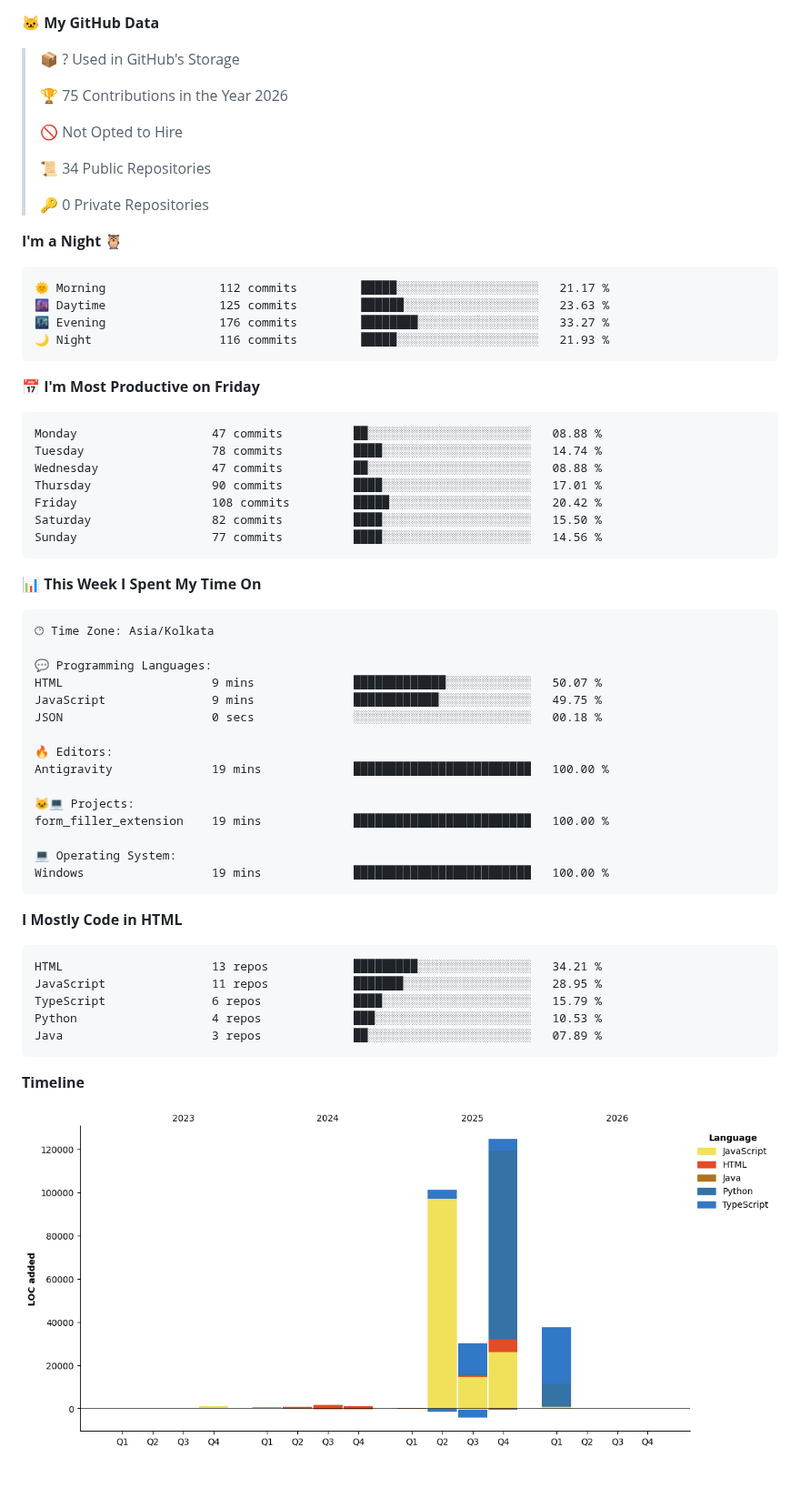
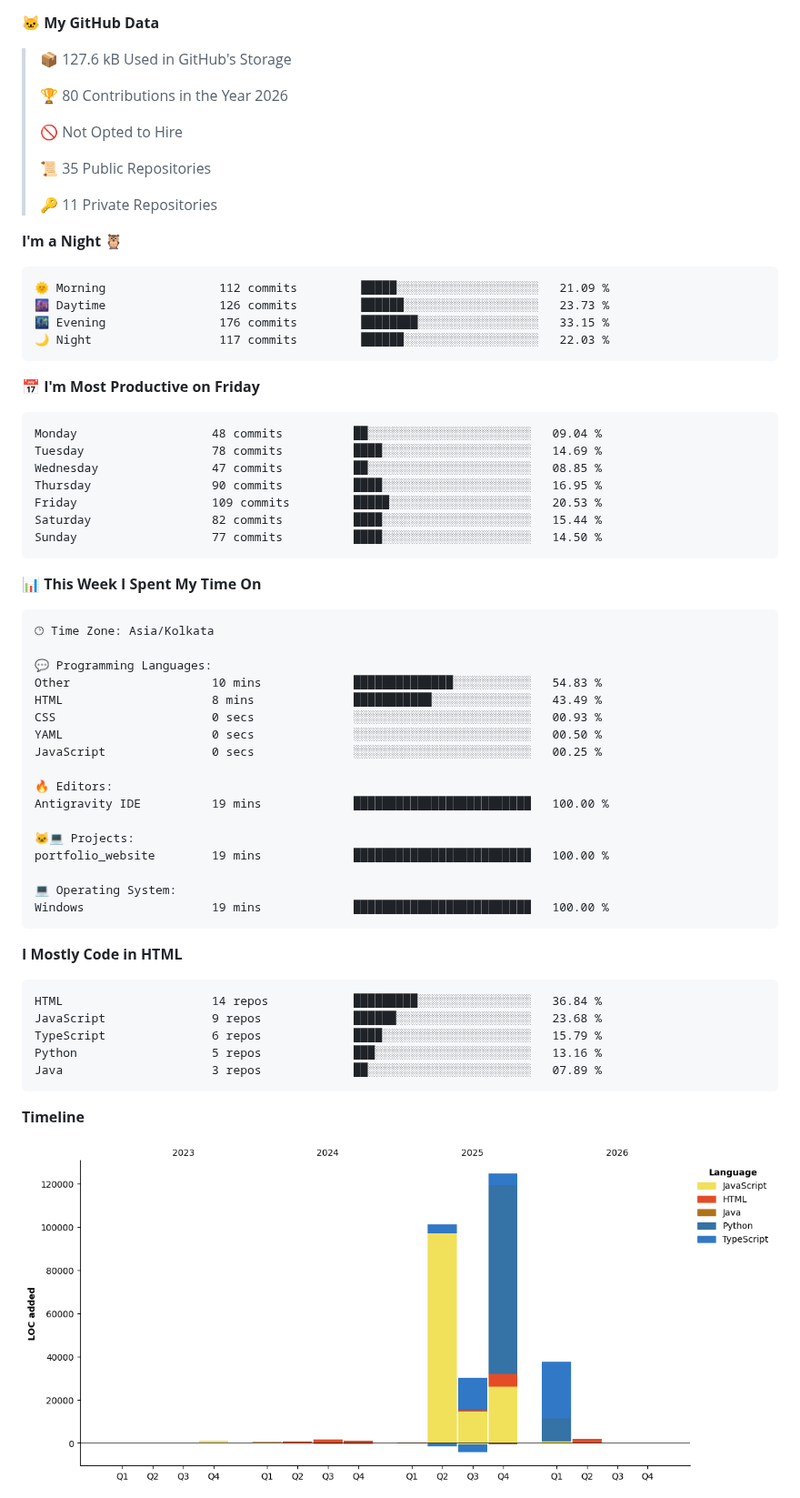
Before and after one commit to RNKbansal23/RNKbansal23, a Markdown page: README.md, the part around one of its changes. Shown at 91% size. GitHub-like rendering; pictures changed too: assets/bar_graph.png; folded sections open; blank space fills up the shorter version.

Commit message:
Updated with Dev Metrics

````diff
--- a/README.md
+++ b/README.md
@@ -50,34 +48,34 @@
 
 **🐱 My GitHub Data**
 
-> 📦 ? Used in GitHub's Storage
+> 📦 127.6 kB Used in GitHub's Storage
  >
-> 🏆 75 Contributions in the Year 2026
+> 🏆 80 Contributions in the Year 2026
  >
 > 🚫 Not Opted to Hire
  >
-> 📜 34 Public Repositories
+> 📜 35 Public Repositories
  >
-> 🔑 0 Private Repositories
+> 🔑 11 Private Repositories
  >
 **I'm a Night 🦉**
 
 ```text
-🌞 Morning                112 commits         █████░░░░░░░░░░░░░░░░░░░░   21.17 %
-🌆 Daytime                125 commits         ██████░░░░░░░░░░░░░░░░░░░   23.63 %
-🌃 Evening                176 commits         ████████░░░░░░░░░░░░░░░░░   33.27 %
-🌙 Night                  116 commits         █████░░░░░░░░░░░░░░░░░░░░   21.93 %
+🌞 Morning                112 commits         █████░░░░░░░░░░░░░░░░░░░░   21.09 %
+🌆 Daytime                126 commits         ██████░░░░░░░░░░░░░░░░░░░   23.73 %
+🌃 Evening                176 commits         ████████░░░░░░░░░░░░░░░░░   33.15 %
+🌙 Night                  117 commits         ██████░░░░░░░░░░░░░░░░░░░   22.03 %
 ```
 📅 **I'm Most Productive on Friday**
 
 ```text
-Monday                   47 commits          ██░░░░░░░░░░░░░░░░░░░░░░░   08.88 %
-Tuesday                  78 commits          ████░░░░░░░░░░░░░░░░░░░░░   14.74 %
-Wednesday                47 commits          ██░░░░░░░░░░░░░░░░░░░░░░░   08.88 %
-Thursday                 90 commits          ████░░░░░░░░░░░░░░░░░░░░░   17.01 %
-Friday                   108 commits         █████░░░░░░░░░░░░░░░░░░░░   20.42 %
-Saturday                 82 commits          ████░░░░░░░░░░░░░░░░░░░░░   15.50 %
-Sunday                   77 commits          ████░░░░░░░░░░░░░░░░░░░░░   14.56 %
+Monday                   48 commits          ██░░░░░░░░░░░░░░░░░░░░░░░   09.04 %
+Tuesday                  78 commits          ████░░░░░░░░░░░░░░░░░░░░░   14.69 %
+Wednesday                47 commits          ██░░░░░░░░░░░░░░░░░░░░░░░   08.85 %
+Thursday                 90 commits          ████░░░░░░░░░░░░░░░░░░░░░   16.95 %
+Friday                   109 commits         █████░░░░░░░░░░░░░░░░░░░░   20.53 %
+Saturday                 82 commits          ████░░░░░░░░░░░░░░░░░░░░░   15.44 %
+Sunday                   77 commits          ████░░░░░░░░░░░░░░░░░░░░░   14.50 %
 ```
 
 
@@ -87,15 +85,17 @@ Sunday                   77 commits          ████░░░░░░░
 🕑︎ Time Zone: Asia/Kolkata
 
 💬 Programming Languages:
-HTML                     9 mins              █████████████░░░░░░░░░░░░   50.07 %
-JavaScript               9 mins              ████████████░░░░░░░░░░░░░   49.75 %
-JSON                     0 secs              ░░░░░░░░░░░░░░░░░░░░░░░░░   00.18 %
+Other                    10 mins             ██████████████░░░░░░░░░░░   54.83 %
+HTML                     8 mins              ███████████░░░░░░░░░░░░░░   43.49 %
+CSS                      0 secs              ░░░░░░░░░░░░░░░░░░░░░░░░░   00.93 %
+YAML                     0 secs              ░░░░░░░░░░░░░░░░░░░░░░░░░   00.50 %
+JavaScript               0 secs              ░░░░░░░░░░░░░░░░░░░░░░░░░   00.25 %
 
 🔥 Editors:
-Antigravity              19 mins             █████████████████████████   100.00 %
+Antigravity IDE          19 mins             █████████████████████████   100.00 %
 
 🐱‍💻 Projects:
-form_filler_extension    19 mins             █████████████████████████   100.00 %
+portfolio_website        19 mins             █████████████████████████   100.00 %
 
 💻 Operating System:
 Windows                  19 mins             █████████████████████████   100.00 %
@@ -104,10 +104,10 @@ Windows                  19 mins             ███████████
 **I Mostly Code in HTML**
 
 ```text
-HTML                     13 repos            █████████░░░░░░░░░░░░░░░░   34.21 %
-JavaScript               11 repos            ███████░░░░░░░░░░░░░░░░░░   28.95 %
+HTML                     14 repos            █████████░░░░░░░░░░░░░░░░   36.84 %
+JavaScript               9 repos             ██████░░░░░░░░░░░░░░░░░░░   23.68 %
 TypeScript               6 repos             ████░░░░░░░░░░░░░░░░░░░░░   15.79 %
-Python                   4 repos             ███░░░░░░░░░░░░░░░░░░░░░░   10.53 %
+Python                   5 repos             ███░░░░░░░░░░░░░░░░░░░░░░   13.16 %
 Java                     3 repos             ██░░░░░░░░░░░░░░░░░░░░░░░   07.89 %
 ```
 
````
Also changed, not shown: other parts of README.md (+1 -3 lines).
